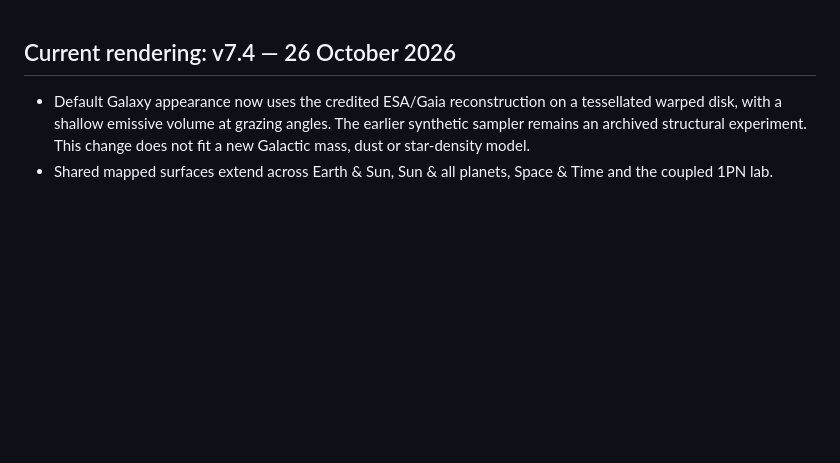
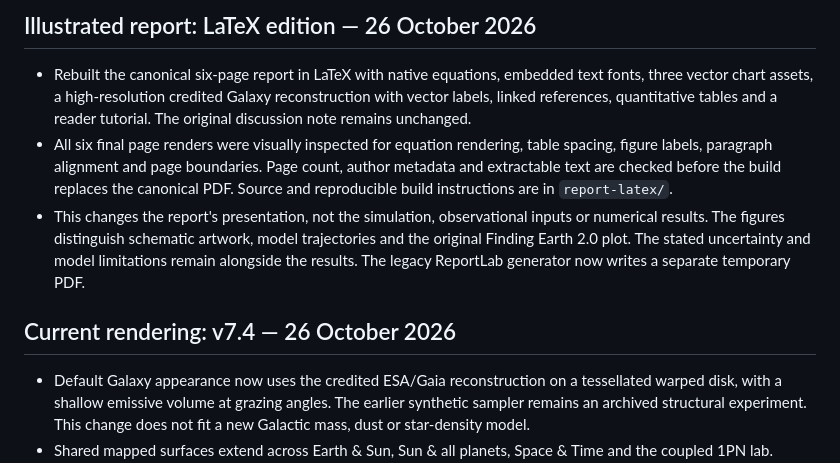
Before and after one commit to Biswajit1999/moving-observer, a Markdown page: AUDIT.md, the part around the change. Drawn GitHub-style; blank space fills up the shorter version.

```diff
--- a/AUDIT.md
+++ b/AUDIT.md
@@ -1,3 +1,9 @@
+## Illustrated report: LaTeX edition — 26 October 2026
+
+- Rebuilt the canonical six-page report in LaTeX with native equations, embedded text fonts, three vector chart assets, a high-resolution credited Galaxy reconstruction with vector labels, linked references, quantitative tables and a reader tutorial. The original discussion note remains unchanged.
+- All six final page renders were visually inspected for equation rendering, table spacing, figure labels, paragraph alignment and page boundaries. Page count, author metadata and extractable text are checked before the build replaces the canonical PDF. Source and reproducible build instructions are in `report-latex/`.
+- This changes the report's presentation, not the simulation, observational inputs or numerical results. The figures distinguish schematic artwork, model trajectories and the original Finding Earth 2.0 plot. The stated uncertainty and model limitations remain alongside the results. The legacy ReportLab generator now writes a separate temporary PDF.
+
 ## Current rendering: v7.4 — 26 October 2026
 
 - Default Galaxy appearance now uses the credited ESA/Gaia reconstruction on a tessellated warped disk, with a shallow emissive volume at grazing angles. The earlier synthetic sampler remains an archived structural experiment. This change does not fit a new Galactic mass, dust or star-density model.
```
Also changed, not shown: README.md (+3 -2 lines), report-latex/README.md (added, +40 -0 lines), report-latex/images/finding-earth-2.png (added), 16 other files.
